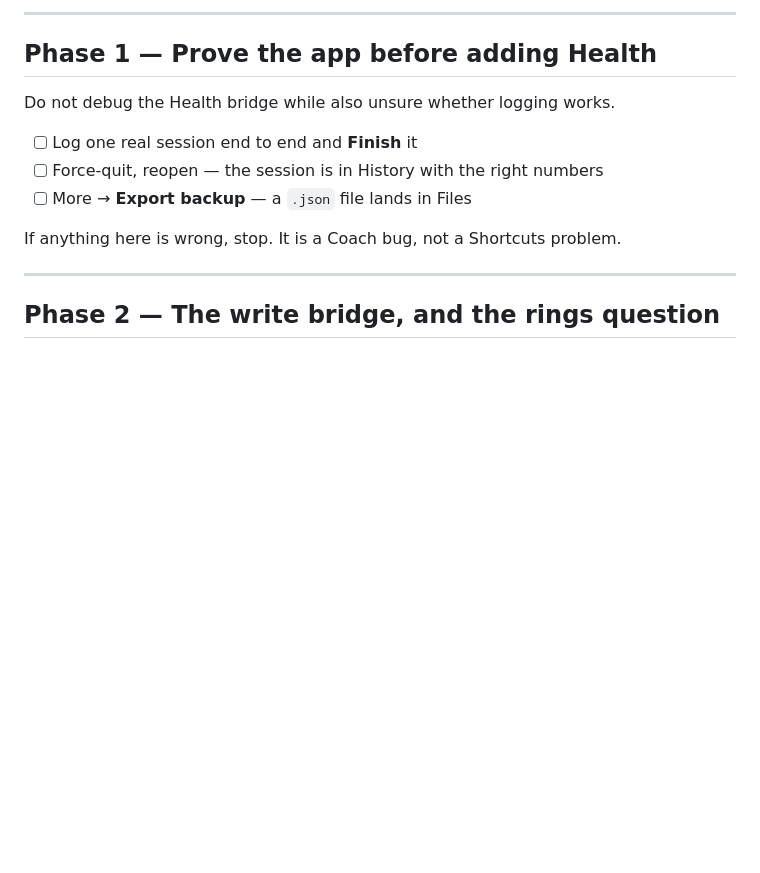
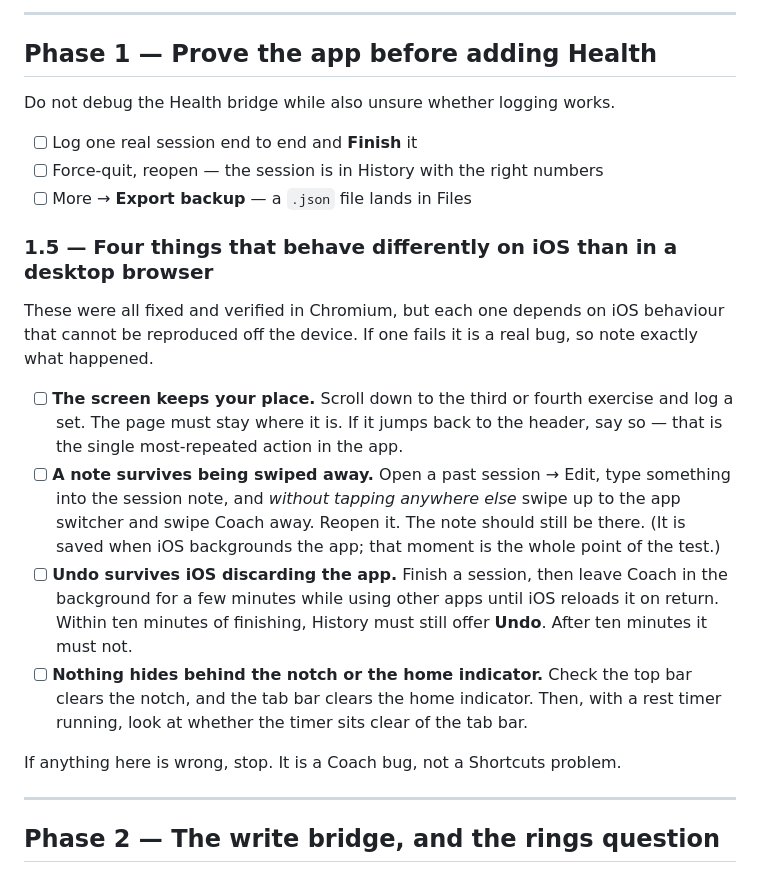
Before and after one commit to joaoaugusto1106/coach-gym-tracker, a Markdown page: docs/on-device-test-plan.md, the part around the change. Drawn GitHub-style; blank space fills up the shorter version.

Commit message:
Add the four iOS-only checks to the on-device test plan
Each of this round's fixes depends on behaviour that cannot be reproduced
off an iPhone: whether Safari honours the scroll restore, whether iOS
delivers pagehide before discarding a backgrounded web app, whether the
persisted undo handle actually outlives that discard, and whether the
floating bars clear the notch and home indicator. They were verified in
Chromium, which is evidence but not proof. Phase 1 now asks for each one
explicitly, with enough context to tell a real failure from a
misunderstanding.

Co-Authored-By: Claude Opus 5 <noreply@anthropic.com>
Claude-Session: https://claude.ai/code/session_01RswH4o4n58ke7xBKbGi52P

```diff
--- a/docs/on-device-test-plan.md
+++ b/docs/on-device-test-plan.md
@@ -52,6 +52,28 @@ Do not debug the Health bridge while also unsure whether logging works.
 - [ ] Log one real session end to end and **Finish** it
 - [ ] Force-quit, reopen — the session is in History with the right numbers
 - [ ] More → **Export backup** — a `.json` file lands in Files
+
+### 1.5 — Four things that behave differently on iOS than in a desktop browser
+
+These were all fixed and verified in Chromium, but each one depends on iOS
+behaviour that cannot be reproduced off the device. If one fails it is a real
+bug, so note exactly what happened.
+
+- [ ] **The screen keeps your place.** Scroll down to the third or fourth
+      exercise and log a set. The page must stay where it is. If it jumps back
+      to the header, say so — that is the single most-repeated action in the app.
+- [ ] **A note survives being swiped away.** Open a past session → Edit, type
+      something into the session note, and *without tapping anywhere else*
+      swipe up to the app switcher and swipe Coach away. Reopen it. The note
+      should still be there. (It is saved when iOS backgrounds the app; that
+      moment is the whole point of the test.)
+- [ ] **Undo survives iOS discarding the app.** Finish a session, then leave
+      Coach in the background for a few minutes while using other apps until
+      iOS reloads it on return. Within ten minutes of finishing, History must
+      still offer **Undo**. After ten minutes it must not.
+- [ ] **Nothing hides behind the notch or the home indicator.** Check the top
+      bar clears the notch, and the tab bar clears the home indicator. Then, with
+      a rest timer running, look at whether the timer sits clear of the tab bar.
 
 If anything here is wrong, stop. It is a Coach bug, not a Shortcuts problem.
 
```
